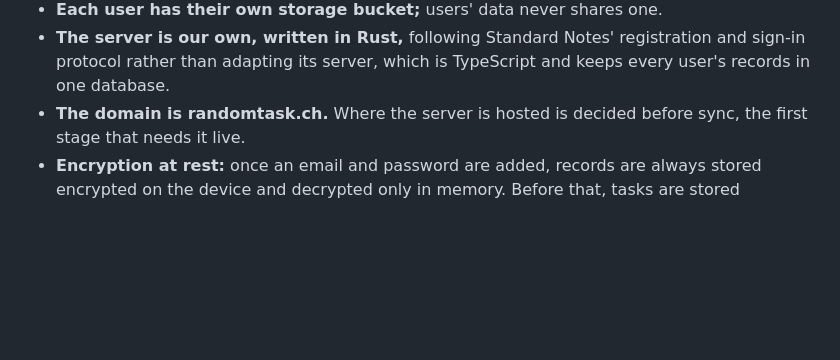
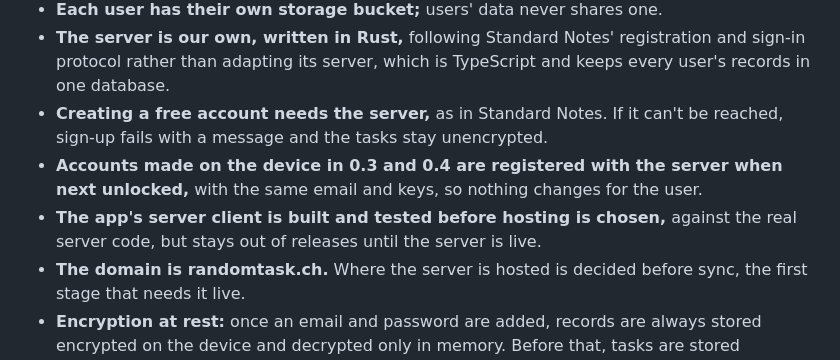
Before and after one commit to davidswords/randomnote, a Markdown page: docs/decisions.md, the part around the change. Rendered like a GitHub page; blank space fills up the shorter version.

Commit message:
Record how the app moves accounts onto the server
Co-Authored-By: Claude Opus 5.5 <noreply@anthropic.com>
Claude-Session: https://claude.ai/code/session_01JHouYq25GHVstwwwrdzymm

```diff
--- a/docs/decisions.md
+++ b/docs/decisions.md
@@ -87,6 +87,9 @@ Product and technical decisions for randomtask. Add to this file when a decision
 - **Sync goes through the randomtask server,** which alone holds the S3 credentials and writes each user's encrypted records to that user's own bucket. Bringing your own bucket comes later, by self-hosting the open-source server.
 - **Each user has their own storage bucket;** users' data never shares one.
 - **The server is our own, written in Rust,** following Standard Notes' registration and sign-in protocol rather than adapting its server, which is TypeScript and keeps every user's records in one database.
+- **Creating a free account needs the server,** as in Standard Notes. If it can't be reached, sign-up fails with a message and the tasks stay unencrypted.
+- **Accounts made on the device in 0.3 and 0.4 are registered with the server when next unlocked,** with the same email and keys, so nothing changes for the user.
+- **The app's server client is built and tested before hosting is chosen,** against the real server code, but stays out of releases until the server is live.
 - **The domain is randomtask.ch.** Where the server is hosted is decided before sync, the first stage that needs it live.
 - **Encryption at rest:** once an email and password are added, records are always stored encrypted on the device and decrypted only in memory. Before that, tasks are stored unencrypted, as in Standard Notes, and the app says so. The key is never stored unprotected; staying signed in through the operating system's keychain is opt-in.
 - **An optional recovery key** can be created in the app at any time; it is never forced. Without one, a forgotten password means the data is lost, as in Standard Notes.
```
